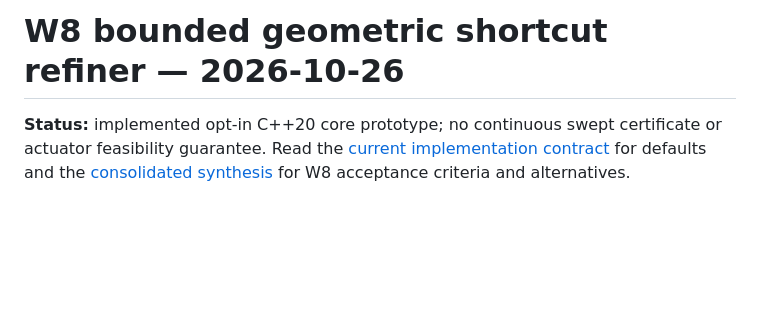
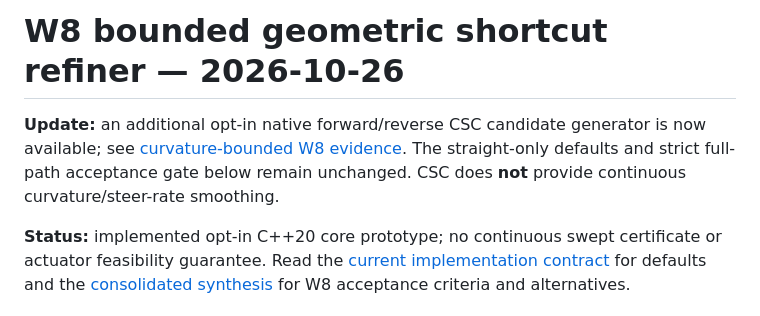
Before and after one commit to civcode/hybrid-astar-cpp, a Markdown page: docs/architecture/w8-refinement-verification.md, the part around the change. GitHub-like rendering; blank space fills up the shorter version.

Commit message:
docs: link earlier W8 shortcut refiner contract to newer opt-in curved candidate extension

```diff
--- a/docs/architecture/w8-refinement-verification.md
+++ b/docs/architecture/w8-refinement-verification.md
@@ -1,4 +1,9 @@
 # W8 bounded geometric shortcut refiner — 2026-10-26
+
+**Update:** an additional opt-in native forward/reverse CSC candidate generator
+is now available; see [curvature-bounded W8 evidence](w8-csc-verification.md).
+The straight-only defaults and strict full-path acceptance gate below remain
+unchanged. CSC does **not** provide continuous curvature/steer-rate smoothing.
 
 **Status:** implemented opt-in C++20 core prototype; no continuous swept
 certificate or actuator feasibility guarantee. Read the
```
